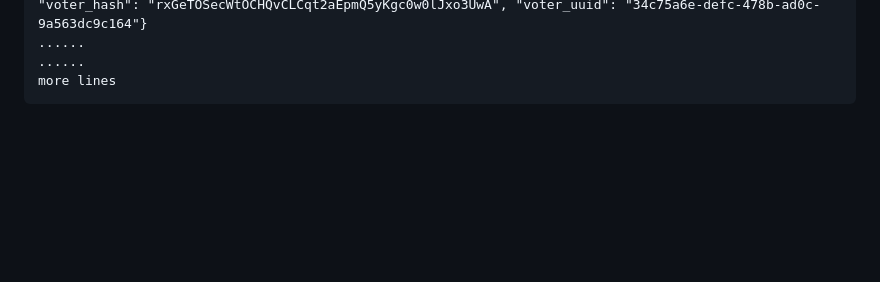
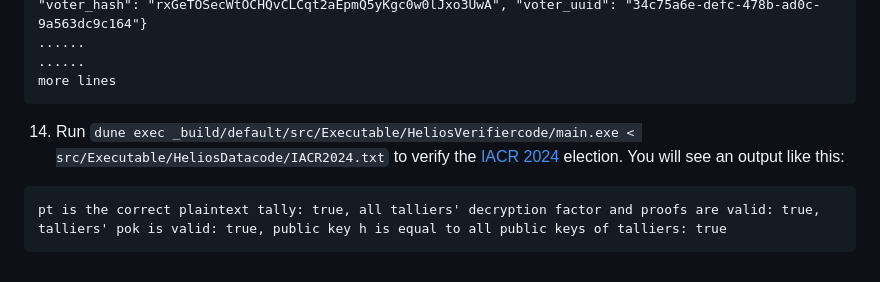
Before and after one commit to mukeshtiwari/SigmaProtocol, a Markdown page: README.md, the part around the change. GitHub-like rendering; blank space fills up the shorter version.

````diff
--- a/README.md
+++ b/README.md
@@ -133,3 +133,7 @@ generate OCaml code from it [_CoqProject file](/_CoqProject). It takes a while (
    ......
    more lines
    ```
+14. Run `dune exec _build/default/src/Executable/HeliosVerifiercode/main.exe < src/Executable/HeliosDatacode/IACR2024.txt` to verify the [IACR 2024](src/Executable/HeliosDatacode/IACR2024.txt) election. You will see an output like this:
+   ```OCaml
+   pt is the correct plaintext tally: true, all talliers' decryption factor and proofs are valid: true, talliers' pok is valid: true, public key h is equal to all public keys of talliers: true
+   ```
````
